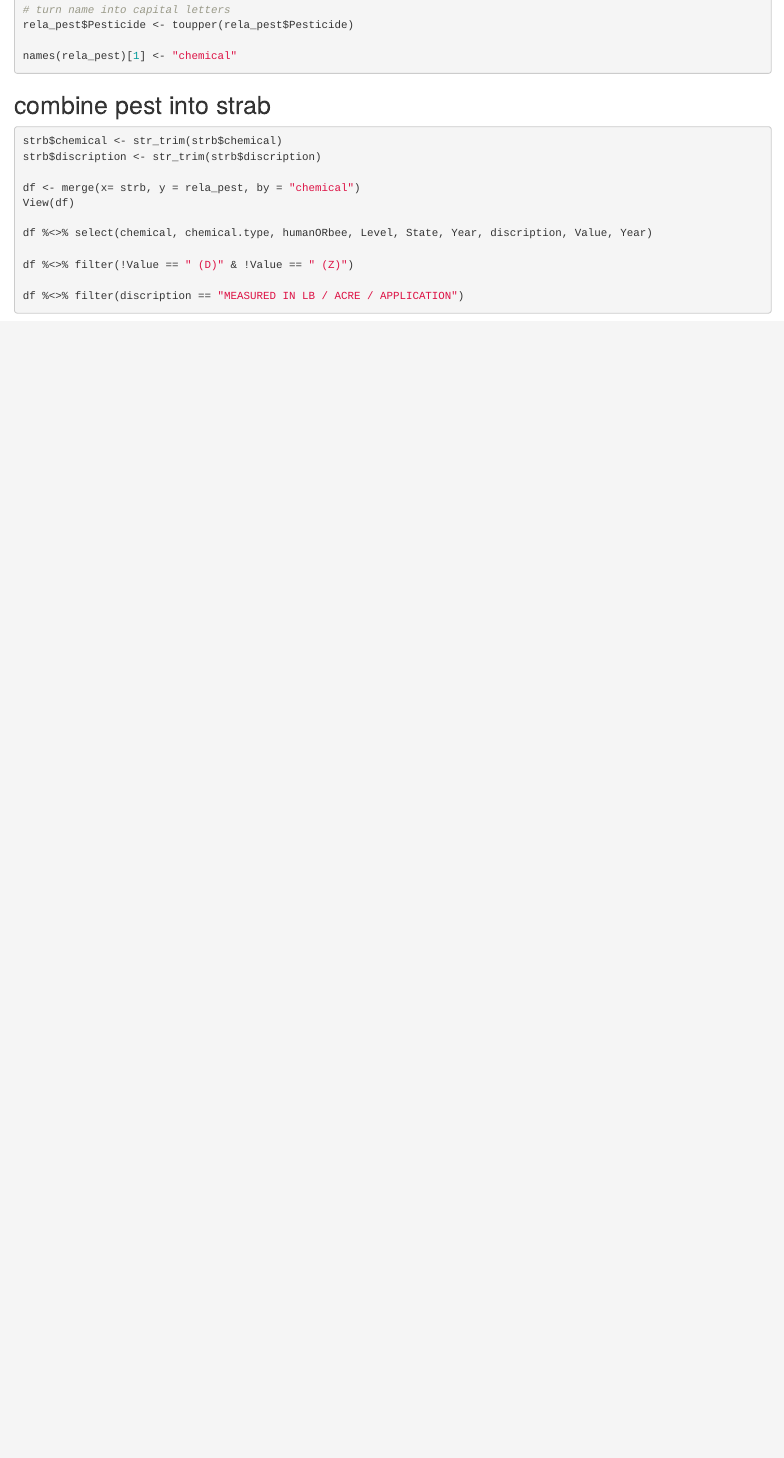
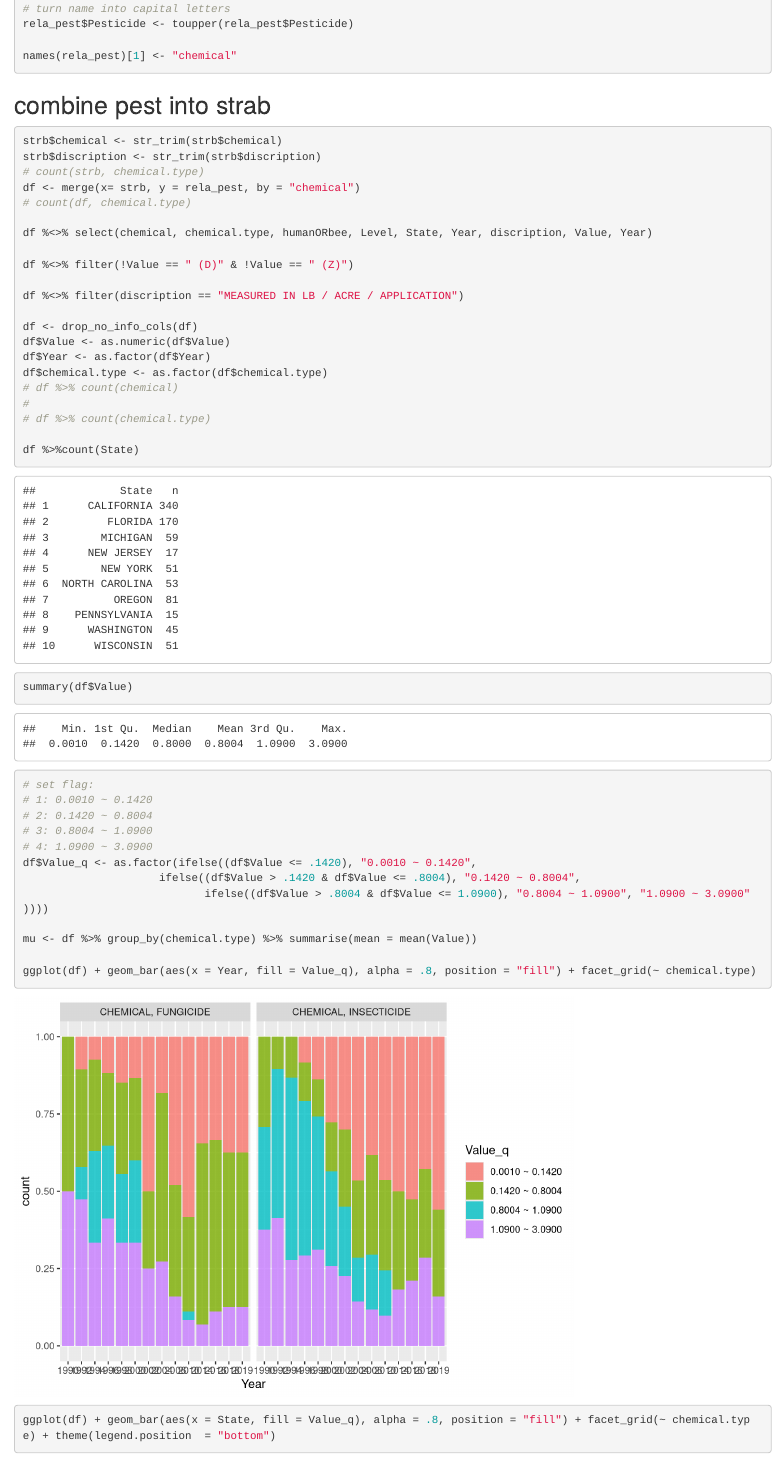
Before and after one commit to zikrye/615_Midterm_Project, an R Markdown document (data_test.Rmd): the page in a window 1100 px wide, from 2920 px down before the commit and from 2250 px down after it, so that both start at the same text. Rendered offline with R 4.5, knitr and Pandoc, with nearby package versions; some code elsewhere in the file could not run offline.

Commit message:
update by Franky

````diff
--- a/data_test.Rmd
+++ b/data_test.Rmd
@@ -129,9 +115,9 @@ names(rela_pest)[1] <- "chemical"
 
 strb$chemical <- str_trim(strb$chemical)
 strb$discription <- str_trim(strb$discription)
-
+# count(strb, chemical.type)
 df <- merge(x= strb, y = rela_pest, by = "chemical")
-View(df)
+# count(df, chemical.type)
 
 df %<>% select(chemical, chemical.type, humanORbee, Level, State, Year, discription, Value, Year)
 
@@ -139,4 +125,35 @@ df %<>% filter(!Value == " (D)" & !Value == " (Z)")
 
 df %<>% filter(discription == "MEASURED IN LB / ACRE / APPLICATION")
 
+df <- drop_no_info_cols(df)
+df$Value <- as.numeric(df$Value)
+df$Year <- as.factor(df$Year)
+df$chemical.type <- as.factor(df$chemical.type)
+# df %>% count(chemical)
+#
+# df %>% count(chemical.type)
+
+df %>%count(State)
+summary(df$Value)
+# set flag:
+# 1: 0.0010 ~ 0.1420
+# 2: 0.1420 ~ 0.8004
+# 3: 0.8004 ~ 1.0900
+# 4: 1.0900 ~ 3.0900
+df$Value_q <- as.factor(ifelse((df$Value <= .1420), "0.0010 ~ 0.1420",
+                     ifelse((df$Value > .1420 & df$Value <= .8004), "0.1420 ~ 0.8004",
+                            ifelse((df$Value > .8004 & df$Value <= 1.0900), "0.8004 ~ 1.0900", "1.0900 ~ 3.0900" ))))
+
+mu <- df %>% group_by(chemical.type) %>% summarise(mean = mean(Value))
+
+ggplot(df) + geom_bar(aes(x = Year, fill = Value_q), alpha = .8, position = "fill") + facet_grid(~ chemical.type)
+
+ggplot(df) + geom_bar(aes(x = State, fill = Value_q), alpha = .8, position = "fill") + facet_grid(~ chemical.type) + theme(legend.position  = "bottom")
+
+ggplot() + geom_density(data = df, aes(x = Value, fill = chemical.type, color = chemical.type), alpha = .5) + geom_vline(data = mu, aes(xintercept = mean, color = chemical.type), linetype = "dashed", lwd = .8)
+
+ggplot(df, aes( x = chemical.type, y = Value, fill = chemical.type)) + geom_violin(alpha = .5) + geom_boxplot(width=0.1) + stat_summary(fun=mean, geom="point", shape=1, size=2) + theme(legend.position  = "none")
+
+
+
 ```
````
Also changed, not shown: data_test.Rmd (40 more changed lines).
